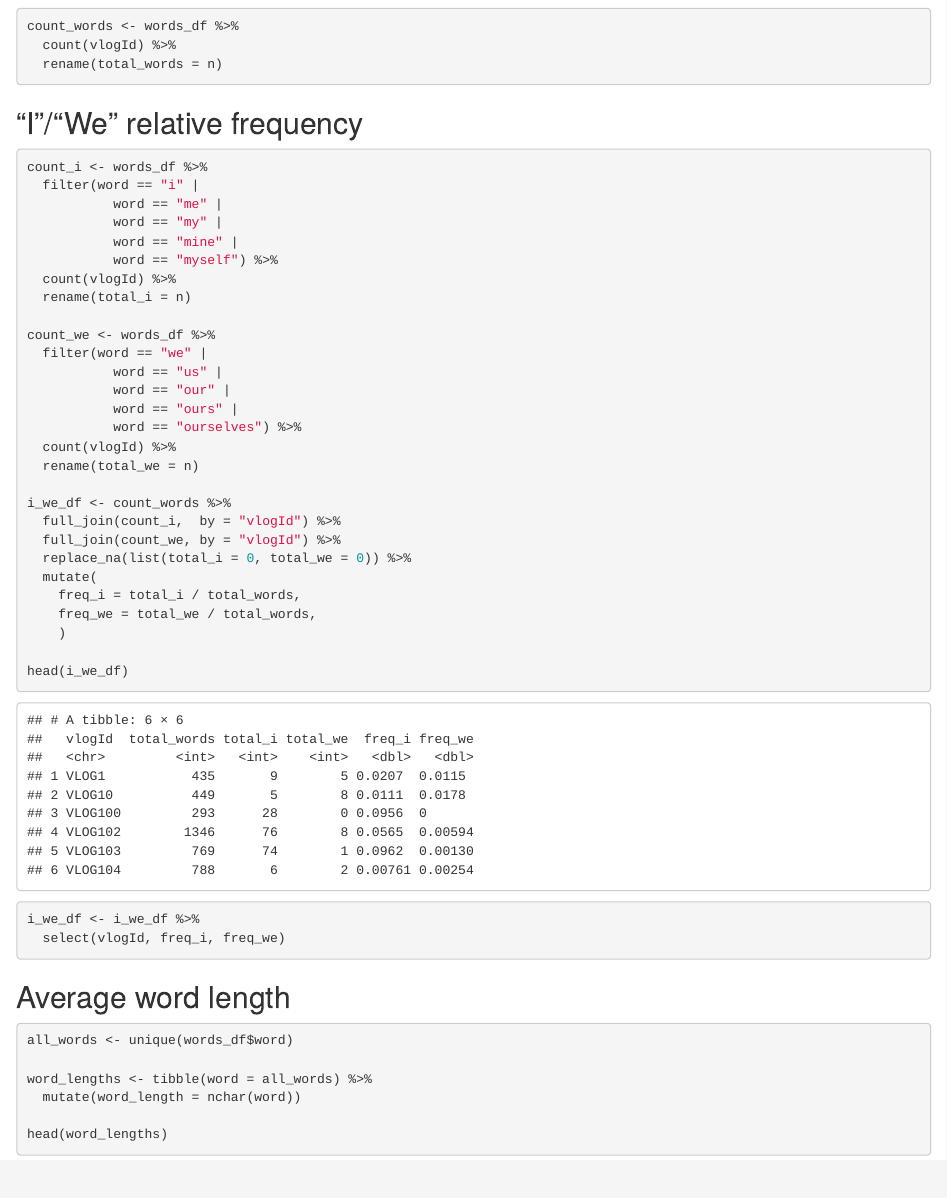
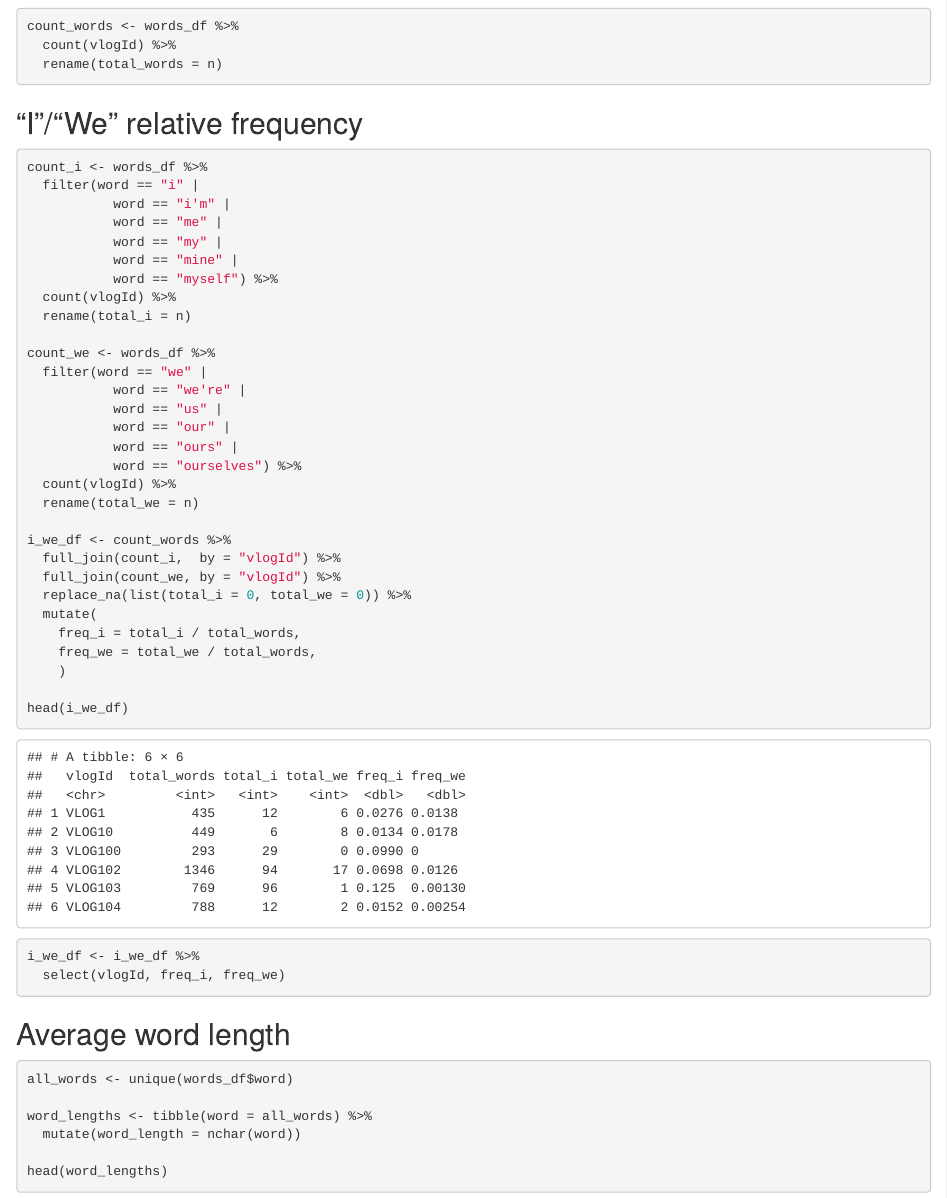
Before and after one commit to cobac/BDA-kaggle-1, an R Markdown document (code/analysis.rmd): the page in a window 1100 px wide, from 4160 px down. Rendered offline with R 4.5, knitr and Pandoc, with nearby package versions; some code elsewhere in the file could not run offline.

Commit message:
Contractions to i/we

````diff
--- a/code/analysis.rmd
+++ b/code/analysis.rmd
@@ -119,6 +119,7 @@ count_words <- words_df %>%
 ```{r}
 count_i <- words_df %>%
   filter(word == "i" |
+           word == "i'm" |
            word == "me" |
            word == "my" |
            word == "mine" |
@@ -128,6 +129,7 @@ count_i <- words_df %>%
 
 count_we <- words_df %>%
   filter(word == "we" |
+           word == "we're" |
            word == "us" |
            word == "our" |
            word == "ours" |
````
